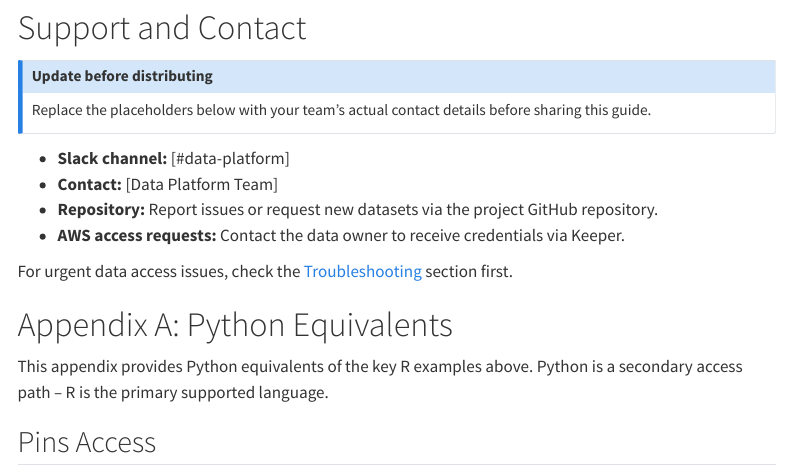
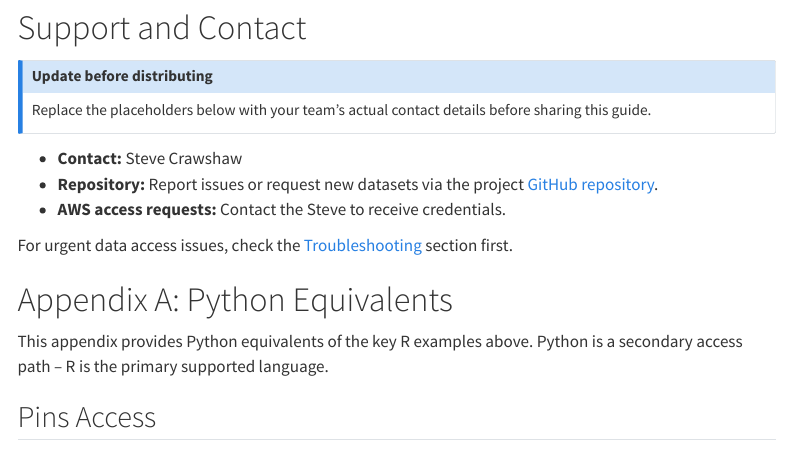
Before and after one commit to stevecrawshaw/ducklake, a Quarto document (docs/analyst-guide.qmd): the page in a window 1100 px wide, from 14890 px down. Rendered offline with R 4.5, knitr and Pandoc in place of Quarto, with nearby package versions; some code elsewhere in the file could not run offline; menus at the side of the page are left out; long lines of code are wrapped.

Commit message:
update guide with help

```diff
--- a/docs/analyst-guide.qmd
+++ b/docs/analyst-guide.qmd
@@ -656,10 +656,9 @@ df = dataset.to_table().to_pandas()
 Replace the placeholders below with your team's actual contact details before sharing this guide.
 :::
 
-- **Slack channel:** [#data-platform]
-- **Contact:** [Data Platform Team]
-- **Repository:** Report issues or request new datasets via the project GitHub repository.
-- **AWS access requests:** Contact the data owner to receive credentials via Keeper.
+- **Contact:** Steve Crawshaw
+- **Repository:** Report issues or request new datasets via the project [GitHub repository](https://github.com/stevecrawshaw/ducklake).
+- **AWS access requests:** Contact the Steve to receive credentials.
 
 For urgent data access issues, check the [Troubleshooting](#troubleshooting) section first.
 
```
Also changed, not shown: 2 other files.
